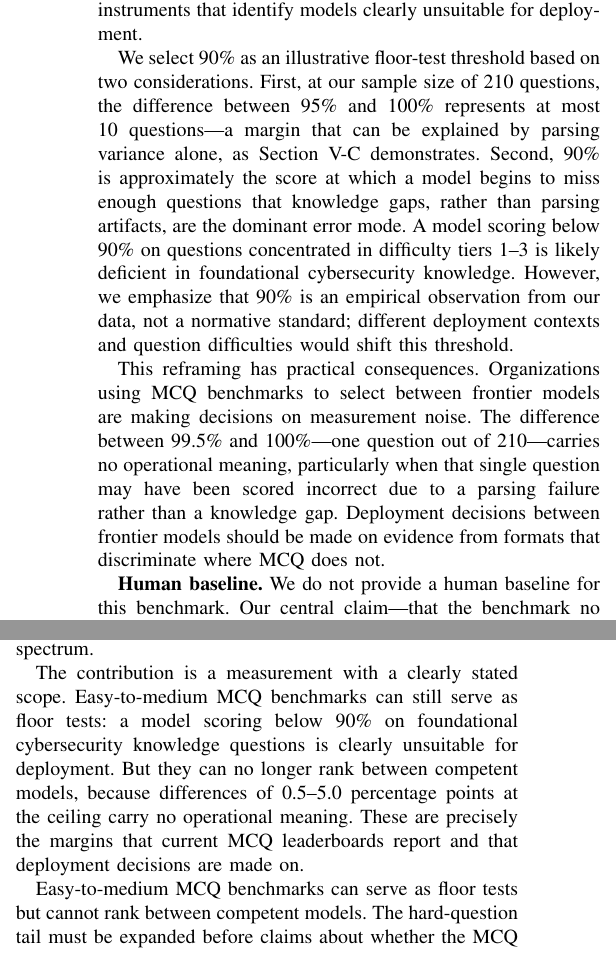
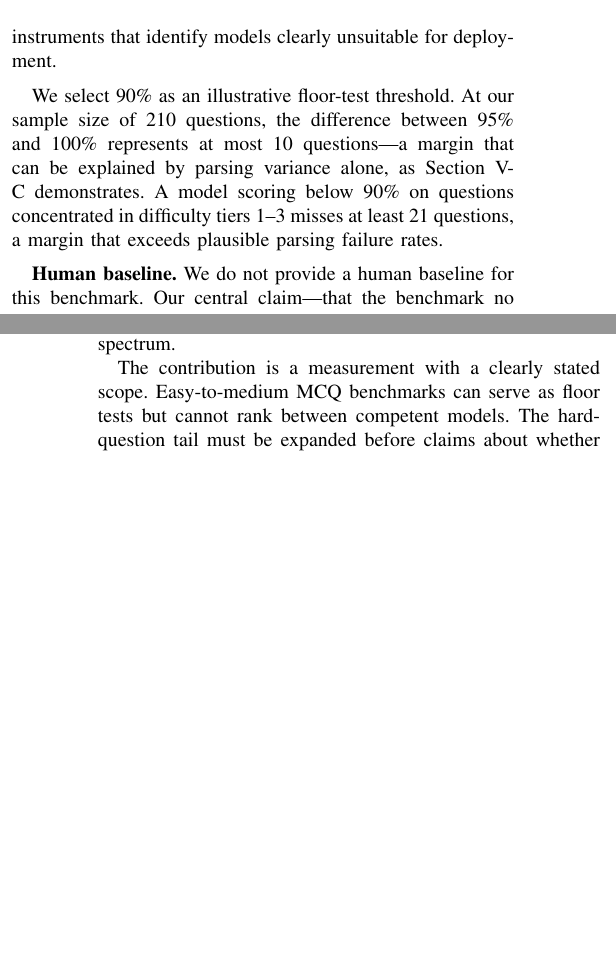
Before and after one commit to jayluxferro/cybereval, a LaTeX paper (paper/main.tex): two parts of the columns of pages 8 and 9 of 10 before the commit and two parts of the columns of pages 7 and 9 of 10 after it, joined at a grey line, cut so that both start at the same text, the shorter picture padded with empty space. Compiled offline with pdfLaTeX.

Commit message:
Final sweep: remove all speculation and prescriptive language

```diff
--- a/paper/main.tex
+++ b/paper/main.tex
@@ -401,9 +401,7 @@ Our findings support three concrete recommendations for how the cybersecurity AI
 
 The results support a fundamental reframing of the role of MCQ benchmarks in cybersecurity LLM evaluation. Rather than treating them as ranking tools that produce leaderboard orderings, they should be treated as \textbf{floor tests}: screening instruments that identify models clearly unsuitable for deployment.
 
-We select 90\% as an illustrative floor-test threshold based on two considerations. First, at our sample size of 210 questions, the difference between 95\% and 100\% represents at most 10 questions---a margin that can be explained by parsing variance alone, as Section~V-C demonstrates. Second, 90\% is approximately the score at which a model begins to miss enough questions that knowledge gaps, rather than parsing artifacts, are the dominant error mode. A model scoring below 90\% on questions concentrated in difficulty tiers 1--3 is likely deficient in foundational cybersecurity knowledge. However, we emphasize that 90\% is an empirical observation from our data, not a normative standard; different deployment contexts and question difficulties would shift this threshold.
-
-This reframing has practical consequences. Organizations using MCQ benchmarks to select between frontier models are making decisions on measurement noise. The difference between 99.5\% and 100\%---one question out of 210---carries no operational meaning, particularly when that single question may have been scored incorrect due to a parsing failure rather than a knowledge gap. Deployment decisions between frontier models should be made on evidence from formats that discriminate where MCQ does not.
+We select 90\% as an illustrative floor-test threshold. At our sample size of 210 questions, the difference between 95\% and 100\% represents at most 10 questions---a margin that can be explained by parsing variance alone, as Section~V-C demonstrates. A model scoring below 90\% on questions concentrated in difficulty tiers 1--3 misses at least 21 questions, a margin that exceeds plausible parsing failure rates.
 
 \textbf{Human baseline.} We do not provide a human baseline for this benchmark. Our central claim---that the benchmark no longer discriminates \emph{between models}---does not require one. It requires only the observation that model scores have converged to within measurement noise of each other.
 
@@ -452,9 +450,7 @@ The artifact is released under an open-source license at \texttt{github.com/jayl
 
 This paper has provided reproducible, live-API evidence that easy-to-medium cybersecurity MCQ benchmarks have saturated for current-generation large language models. Seven of eight evaluated models score at or above 91.0\% on a 210-item question bank spanning seven security dimensions, with three models achieving perfect scores. The question bank is concentrated in difficulty tiers 1--3 (200 of 210 items), so the saturation finding is specific to the easier end of the difficulty spectrum.
 
-The contribution is a measurement with a clearly stated scope. Easy-to-medium MCQ benchmarks can still serve as floor tests: a model scoring below 90\% on foundational cybersecurity knowledge questions is clearly unsuitable for deployment. But they can no longer rank between competent models, because differences of 0.5--5.0 percentage points at the ceiling carry no operational meaning. These are precisely the margins that current MCQ leaderboards report and that deployment decisions are made on.
-
-Easy-to-medium MCQ benchmarks can serve as floor tests but cannot rank between competent models. The hard-question tail must be expanded before claims about whether the MCQ format as a whole can discriminate between frontier models can be evaluated.
+The contribution is a measurement with a clearly stated scope. Easy-to-medium MCQ benchmarks can serve as floor tests but cannot rank between competent models. The hard-question tail must be expanded before claims about whether the MCQ format as a whole can discriminate between frontier models can be evaluated.
 
 \balance
 
```
Also changed, not shown: paper/main.pdf, paper/main.tex (10 more changed lines), 1 other file.
